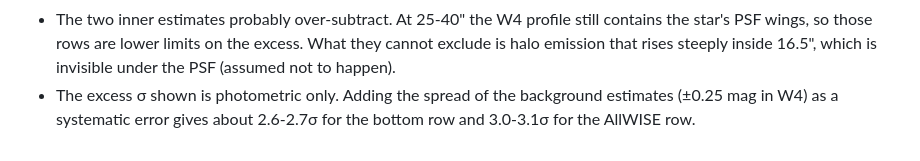
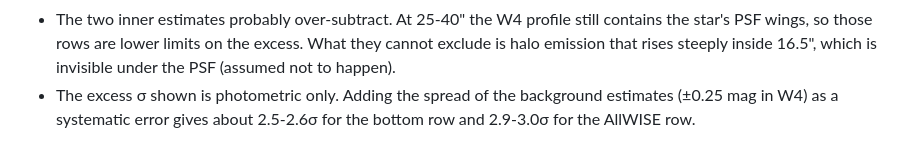
Before and after one commit to kylechen839-max/tic-106588577-phoebe, a Markdown page: outputs/j2312_contamination/README.md, the part around the change. Drawn GitHub-style.

Commit message:
J2312 README: systematic-error significance to 2.5-3.0 sigma
Co-Authored-By: Claude Opus 5.5 (1M context) <noreply@anthropic.com>

```diff
--- a/outputs/j2312_contamination/README.md
+++ b/outputs/j2312_contamination/README.md
@@ -132,4 +132,4 @@ floor. W4 is 0.062 mag (SNR 17.5).
   halo emission that rises steeply inside 16.5", which is invisible under the PSF (assumed
   not to happen).
 - The excess σ shown is photometric only. Adding the spread of the background estimates
-  (±0.25 mag in W4) as a systematic error gives about 2.6-2.7σ for the bottom row and 3.0-3.1σ for the AllWISE row.
+  (±0.25 mag in W4) as a systematic error gives about 2.5-2.6σ for the bottom row and 2.9-3.0σ for the AllWISE row.
```
